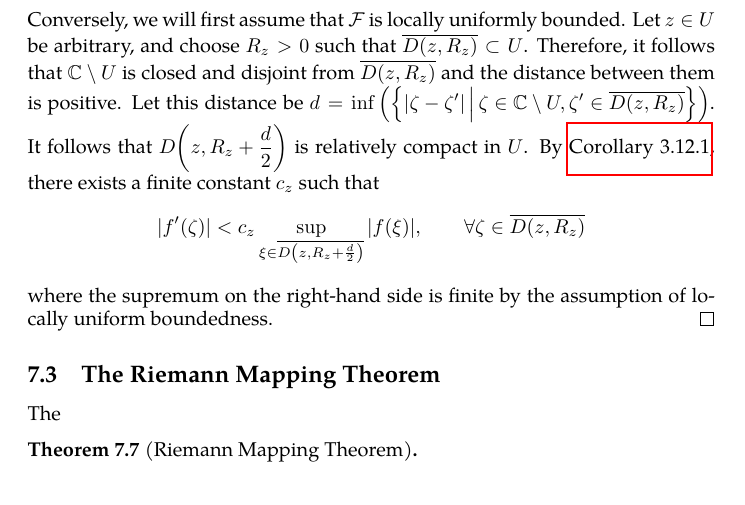
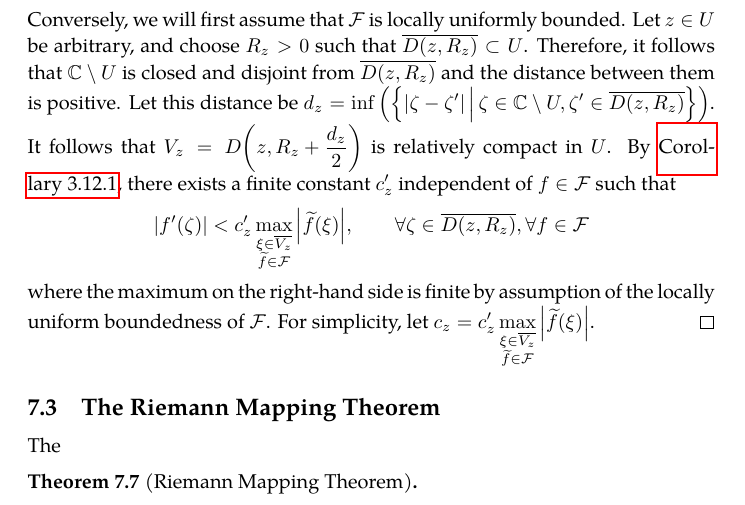
Before and after one commit to slipperking/complex-analysis-latex, a LaTeX document (main.tex): part of page 137 of 146, cut so that both start at the same text. Compiled offline with pdfLaTeX.

Commit message:
overleaf_to_git (Sat Aug  2 23:53:26 2025 -0700): update main.tex from r18938 to r18944

```diff
--- a/main.tex
+++ b/main.tex
@@ -3195,8 +3195,8 @@ Obviously, the equivalence is established in a similar manner to local finitenes
 \begin{proof}
     Obviously, if \(\mathcal{F}\) is normal on \(U\), for any compact \(K\subset U\), it follows that \(\mathcal{F}\) is normal on \(K\), and the uniform boundedness on \(K\) follows from the Arzelà--Ascoli Theorem (\autoref{thm:arzelaascoli}).
 
-    Conversely, we will first assume that \(\mathcal{F}\) is locally uniformly bounded. Let \(z\in U\) be arbitrary, and choose \(R_z>0\) such that \(\overline{D\qty(z,R_z)}\subset U\). Therefore, it follows that \(\mathbb{C}\setminus U\) is closed and disjoint from \(\overline{D\qty(z,R_z)}\) and the distance between them is positive. Let this distance be \(d=\inf\qty(\cbraces{\abs{\zeta-\zeta'}}{\zeta\in\mathbb{C}\setminus U, \zeta'\in \overline{D\qty(z,R_z)}})\). It follows that \(D\qty(z,R_z+\frac{d}{2})\) is relatively compact in \(U\). By \autoref{crl:nthderivativeboundedsupremum}, there exists a finite constant \(c_z\) such that \[\abs{f'(\zeta)}<c_z\sup_{\xi\in\overline{D\qty(z,R_z+\frac{d}{2})}}\abs{f(\xi)},\qquad\forall \zeta\in \overline{D\qty(z,R_z)}\]
-    where the supremum on the right-hand side is finite by the assumption of locally uniform boundedness.
+    Conversely, we will first assume that \(\mathcal{F}\) is locally uniformly bounded. Let \(z\in U\) be arbitrary, and choose \(R_z>0\) such that \(\overline{D\qty(z,R_z)}\subset U\). Therefore, it follows that \(\mathbb{C}\setminus U\) is closed and disjoint from \(\overline{D\qty(z,R_z)}\) and the distance between them is positive. Let this distance be \(d_z=\inf\qty(\cbraces{\abs{\zeta-\zeta'}}{\zeta\in\mathbb{C}\setminus U, \zeta'\in \overline{D\qty(z,R_z)}})\). It follows that \(V_z=D\qty(z,R_z+\frac{d_z}{2})\) is relatively compact in \(U\). By \autoref{crl:nthderivativeboundedsupremum}, there exists a finite constant \(c'_z\) independent of \(f\in\mathcal{F}\) such that \[\abs{f'(\zeta)}<c'_z\max_{\substack{\xi\in\overline{V_z}\\ \widetilde{f}\in\mathcal{F}}}\abs{\widetilde{f}(\xi)},\qquad\forall \zeta\in \overline{D\qty(z,R_z)},\forall f\in\mathcal{F}\]
+    where the maximum on the right-hand side is finite by assumption of the locally uniform boundedness of \(\mathcal{F}\). For simplicity, let \(c_z=c'_z\max_{\substack{\xi\in\overline{V_z}\\ \widetilde{f}\in\mathcal{F}}}\abs{\widetilde{f}(\xi)}\).
 \end{proof}
 \subsection{The Riemann Mapping Theorem}
 The
```
